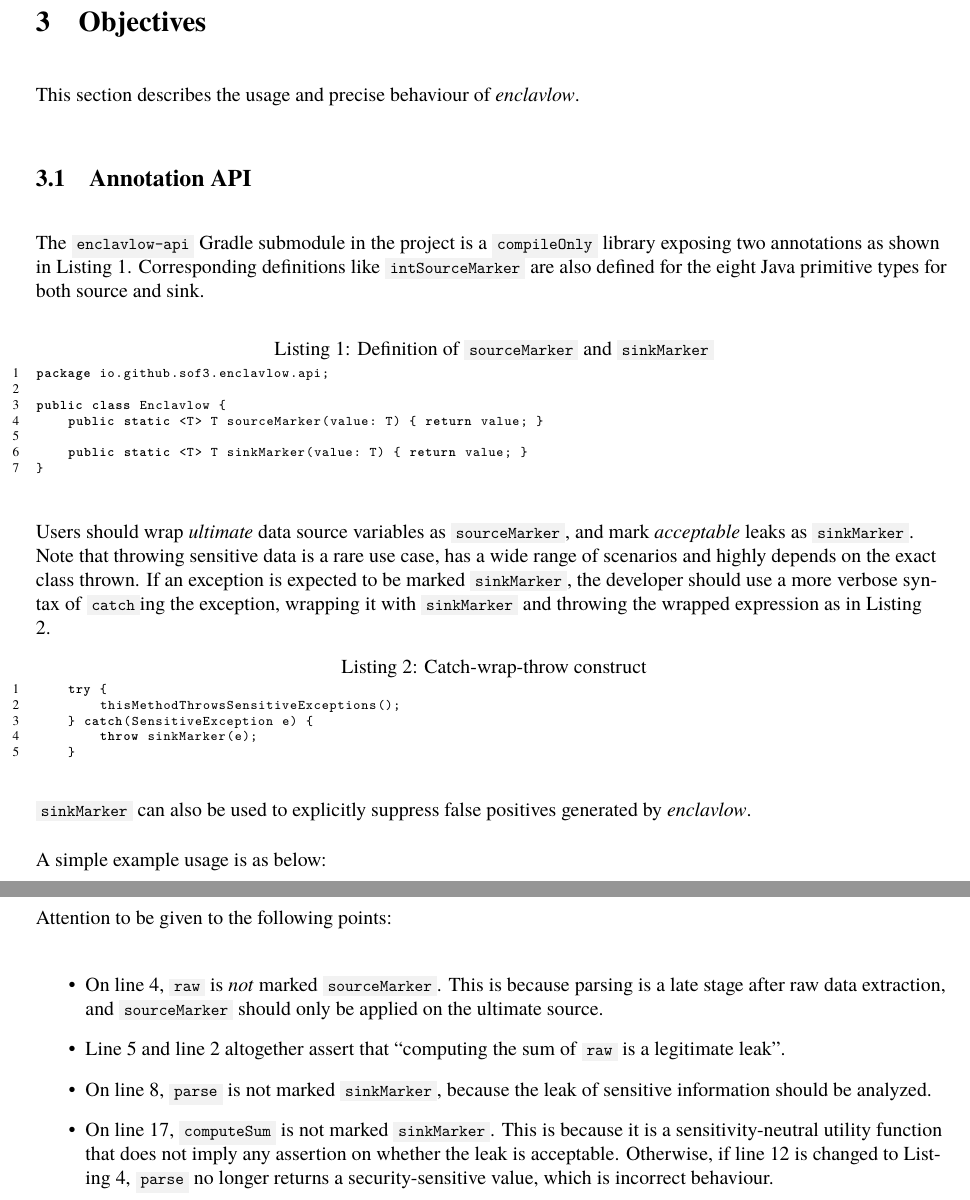
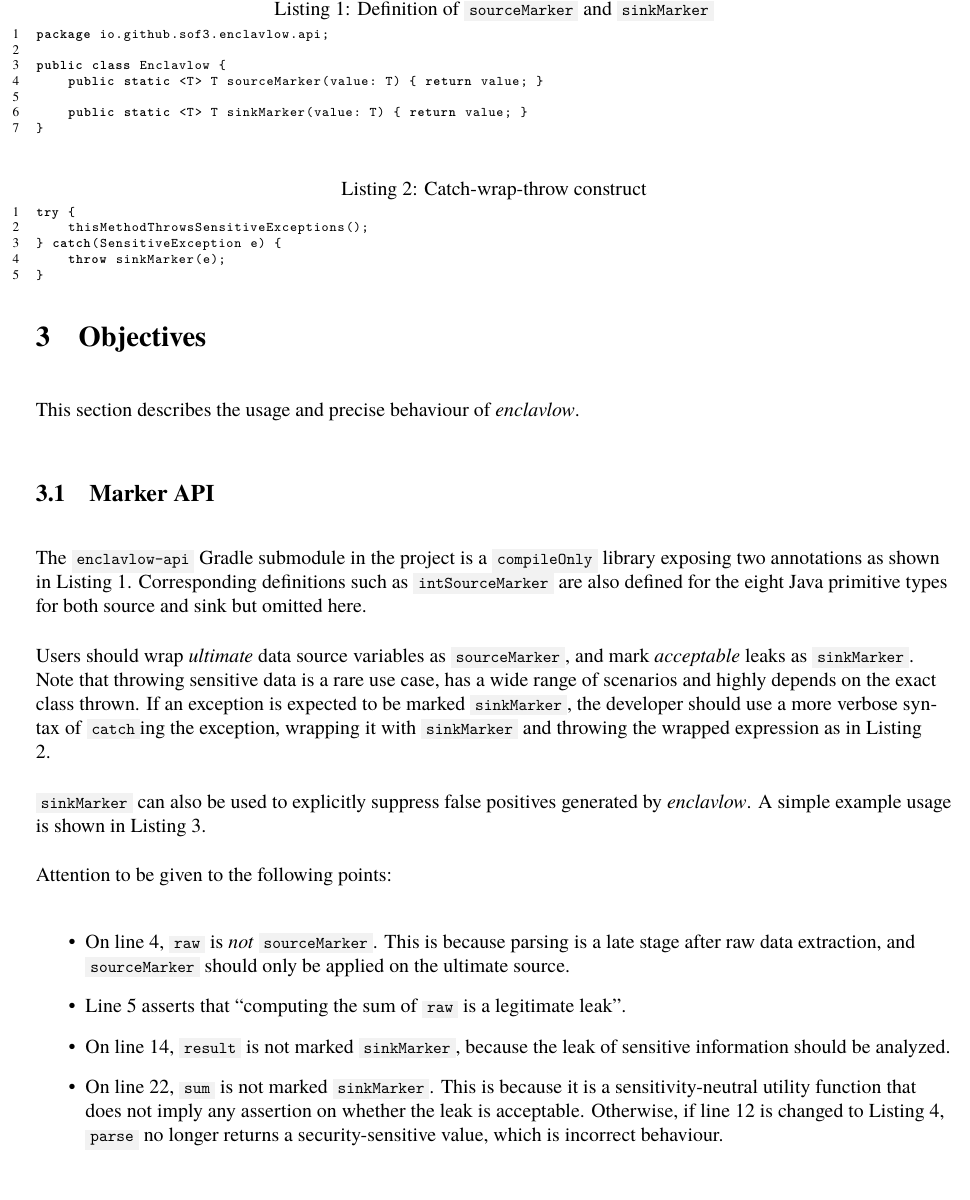
Before and after one commit to SOF3/enclavlow, a LaTeX paper (docs/report.tex, which reads docs/objective.tex): two parts of pages 6 and 7 of 15 before the commit and part of page 6 of 15 after it, the two joined at a grey line, cut so that both start at the same text. The pictures show the PDF file docs/report.pdf that the author committed with the source.

Commit message:
Tuned report format

```diff
--- a/docs/objective.tex
+++ b/docs/objective.tex
@@ -1,13 +1,13 @@
 \section{Objectives}
 This section describes the usage and precise behaviour of \pname{}.
 
-\subsection{Annotation API}
+\subsection{Marker API}
 The \code{enclavlow-api} Gradle submodule in the project
 is a \code{compileOnly} library exposing two annotations
 as shown in Listing \ref{lst:source-sink-def}.
-Corresponding definitions like \code{intSourceMarker}
+Corresponding definitions such as \code{intSourceMarker}
 are also defined for the eight Java primitive types
-for both source and sink.
+for both source and sink but omitted here.
 
 \IncludeCode{lst:source-sink-def}{./SourceSinkDef.java}
 {Definition of \code{sourceMarker} and \code{sinkMarker}}
@@ -29,4 +24,3 @@ caption={Catch-wrap-throw construct}]
-        throw sinkMarker(e);
-    }
-\end{lstlisting}
+\code{sinkMarker} can also be used to explicitly suppress false positives generated by \pname{}.
+A simple example usage is shown in Listing \ref{lst:SourceSinkExample}.
 
@@ -34,19 +29,17 @@ caption={Catch-wrap-throw construct}]
 
-A simple example usage is as below:
 
 \IncludeCode{lst:SourceSinkExample}{./SourceSinkExample.java}
 {Simple example of \code{sourceMarker} and \code{sinkMarker}}
 
 Attention to be given to the following points:
 \begin{itemize}
-	\item On line 4, \code{raw} is \emph{not} marked \code{sourceMarker}.
+	\item On line 4, \code{raw} is \emph{not} \code{sourceMarker}.
 		This is because parsing is a late stage after raw data extraction,
 		and \code{sourceMarker} should only be applied on the ultimate source.
-	\item Line 5 and line 2 altogether assert that
-		\q{computing the sum of \code{raw} is a legitimate leak}.
-	\item On line 8, \code{parse} is not marked \code{sinkMarker},
+	\item Line 5 asserts that \q{computing the sum of \code{raw} is a legitimate leak}.
+	\item On line 14, \code{result} is not marked \code{sinkMarker},
 		because the leak of sensitive information should be analyzed.
-	\item On line 17, \code{computeSum} is not marked \code{sinkMarker}.
+	\item On line 22, \code{sum} is not marked \code{sinkMarker}.
 		This is because it is a sensitivity-neutral utility function
 		that does not imply any assertion on whether the leak is acceptable.
 		Otherwise, if line 12 is changed to Listing \ref{lst:computeSum},
```
Also changed, not shown: docs/discussion.tex (+4 -2 lines), docs/methodology-design.tex (+1 -1 lines), docs/report.tex (+3 -4 lines), docs/report.pdf, docs/objective.tex (14 more changed lines), 2 other files.
